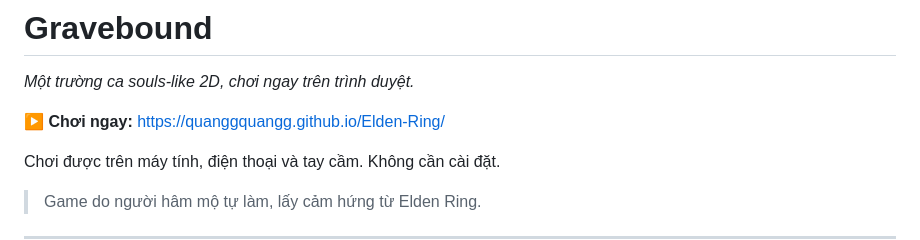
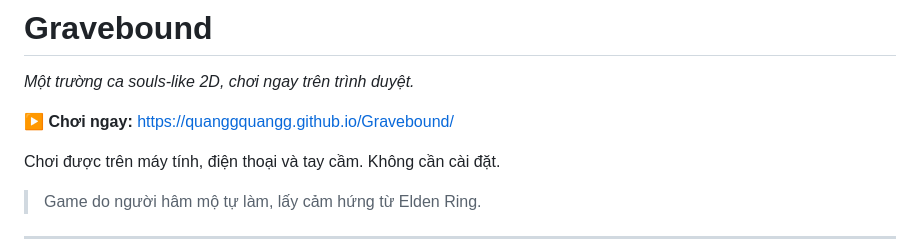
Before and after one commit to quanggquangg/Elden-Ring, a Markdown page: README.md, the part around the change. Drawn GitHub-style.

Commit message:
Point README to the new Gravebound Pages URL
Co-Authored-By: Claude Opus 5.5 <noreply@anthropic.com>
Claude-Session: https://claude.ai/code/session_01AZfWBnQkVRu4LnG6nYSeWJ

```diff
--- a/README.md
+++ b/README.md
@@ -2,7 +2,7 @@
 
 *Một trường ca souls-like 2D, chơi ngay trên trình duyệt.*
 
-**▶ Chơi ngay:** https://quanggquangg.github.io/Elden-Ring/
+**▶ Chơi ngay:** https://quanggquangg.github.io/Gravebound/
 
 Chơi được trên máy tính, điện thoại và tay cầm. Không cần cài đặt.
 
```
